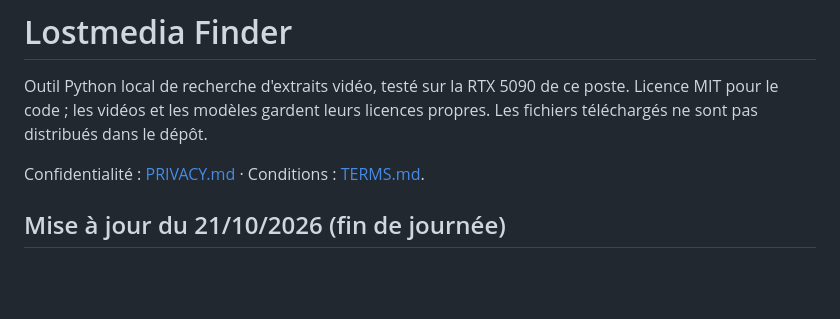
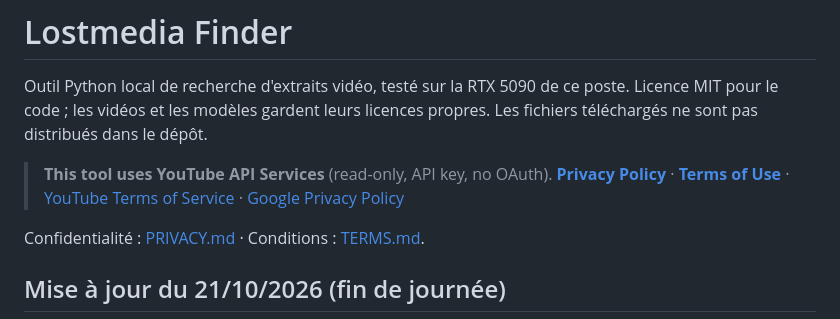
Before and after one commit to Matys384/lostmedia-finder, a Markdown page: README.md, the part around the change. Rendered like a GitHub page; blank space fills up the shorter version.

Commit message:
README: YouTube API Services notice with privacy and terms links

```diff
--- a/README.md
+++ b/README.md
@@ -1,6 +1,8 @@
 # Lostmedia Finder
 
 Outil Python local de recherche d'extraits vidéo, testé sur la RTX 5090 de ce poste. Licence MIT pour le code ; les vidéos et les modèles gardent leurs licences propres. Les fichiers téléchargés ne sont pas distribués dans le dépôt.
+
+> **This tool uses YouTube API Services** (read-only, API key, no OAuth). **[Privacy Policy](PRIVACY.md)** · **[Terms of Use](TERMS.md)** · [YouTube Terms of Service](https://www.youtube.com/t/terms) · [Google Privacy Policy](https://policies.google.com/privacy)
 
 Confidentialité : [PRIVACY.md](PRIVACY.md) · Conditions : [TERMS.md](TERMS.md).
 
```
